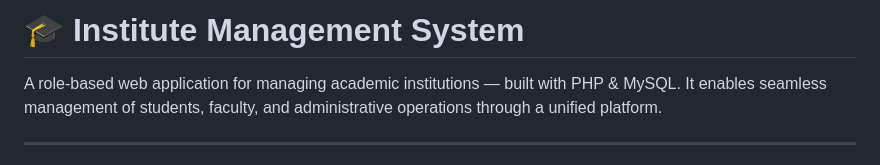
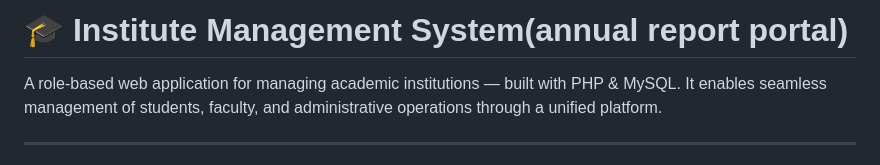
Before and after one commit to 03manish03/Annual-Report-Portal-For-An-Institute, a Markdown page: Institute-management-system-main/readme.md, the part around the change. Rendered like a GitHub page.

```diff
--- a/Institute-management-system-main/readme.md
+++ b/Institute-management-system-main/readme.md
@@ -1,4 +1,4 @@
-# 🎓 Institute Management System
+# 🎓 Institute Management System(annual report portal)
 
 A role-based web application for managing academic institutions — built with PHP & MySQL. It enables seamless management of students, faculty, and administrative operations through a unified platform.
 
```
